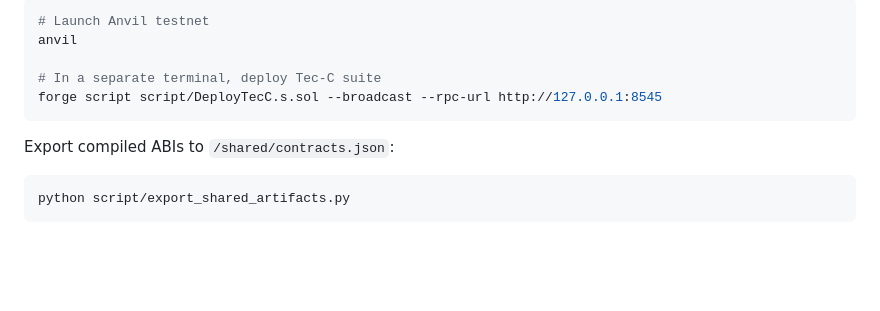
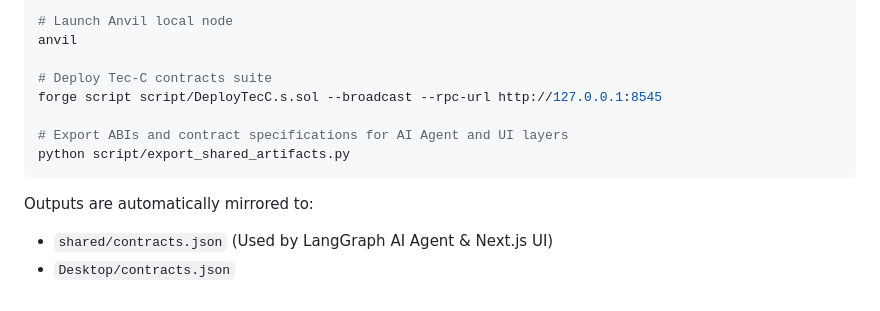
Before and after one commit to AhmedFouad15/TEC-C, a Markdown page: README.md, the part around one of its changes. Drawn GitHub-style; blank space fills up the shorter version.

````diff
--- a/README.md
+++ b/README.md
@@ -110,12 +144,13 @@ Deploy locally with Foundry:
 ```bash
-# Launch Anvil testnet
+# Launch Anvil local node
 anvil
 
-# In a separate terminal, deploy Tec-C suite
+# Deploy Tec-C contracts suite
 forge script script/DeployTecC.s.sol --broadcast --rpc-url http://127.0.0.1:8545
-```
 
-Export compiled ABIs to `/shared/contracts.json`:
-```bash
+# Export ABIs and contract specifications for AI Agent and UI layers
 python script/export_shared_artifacts.py
 ```
+Outputs are automatically mirrored to:
+- `shared/contracts.json` (Used by LangGraph AI Agent & Next.js UI)
+- `Desktop/contracts.json`
````
Also changed, not shown: other parts of README.md (+66 -32 lines).
